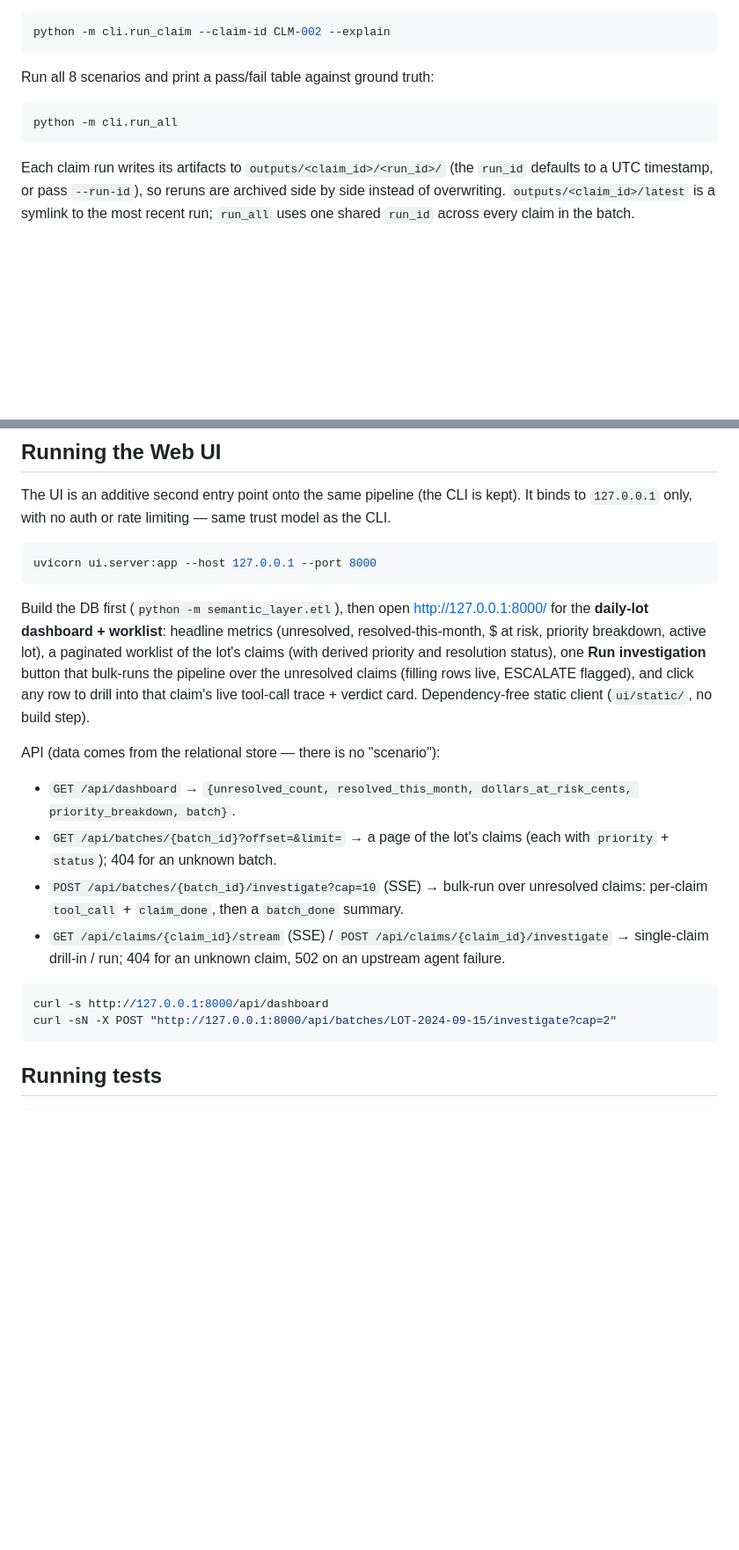
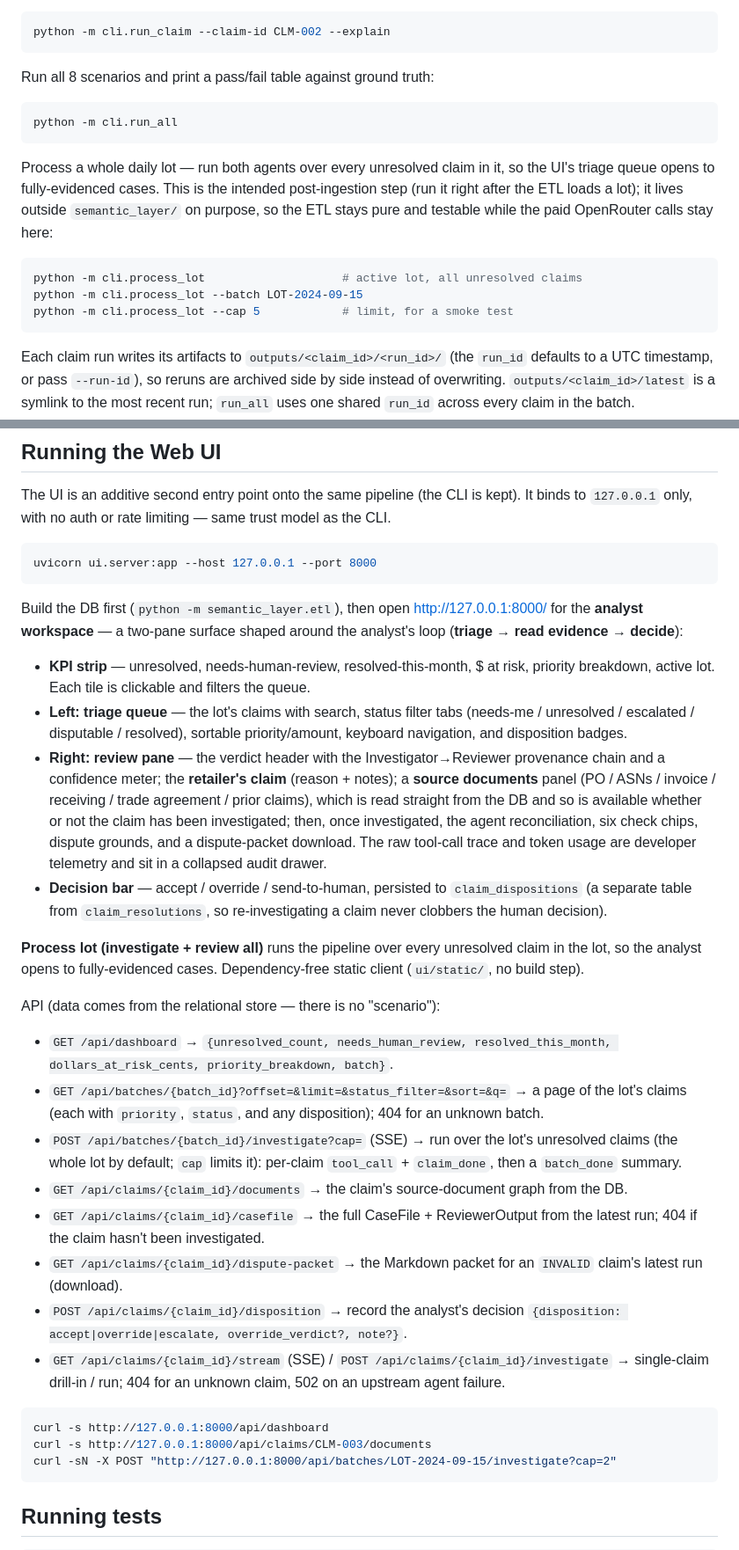
Before and after one commit to vinaldsz/deduction-autopsy, a Markdown page: README.md, 2 parts joined by grey strips. Shown at 88% size. GitHub-like rendering; blank space fills up the shorter version.

````diff
--- a/README.md
+++ b/README.md
@@ -95,6 +98,17 @@ Run all 8 scenarios and print a pass/fail table against ground truth:
 python -m cli.run_all
 ```
 
+Process a whole daily lot — run both agents over every unresolved claim in it, so the UI's
+triage queue opens to fully-evidenced cases. This is the intended post-ingestion step (run it
+right after the ETL loads a lot); it lives outside `semantic_layer/` on purpose, so the ETL stays
+pure and testable while the paid OpenRouter calls stay here:
+
+```bash
+python -m cli.process_lot                    # active lot, all unresolved claims
+python -m cli.process_lot --batch LOT-2024-09-15
+python -m cli.process_lot --cap 5            # limit, for a smoke test
+```
+
 Each claim run writes its artifacts to `outputs/<claim_id>/<run_id>/` (the `run_id` defaults
 to a UTC timestamp, or pass `--run-id`), so reruns are archived side by side instead of
 overwriting. `outputs/<claim_id>/latest` is a symlink to the most recent run; `run_all` uses
@@ -114,25 +128,51 @@ uvicorn ui.server:app --host 127.0.0.1 --port 8000
 ```
 
 Build the DB first (`python -m semantic_layer.etl`), then open http://127.0.0.1:8000/ for the
-**daily-lot dashboard + worklist**: headline metrics (unresolved, resolved-this-month, $ at risk,
-priority breakdown, active lot), a paginated worklist of the lot's claims (with derived priority and
-resolution status), one **Run investigation** button that bulk-runs the pipeline over the unresolved
-claims (filling rows live, ESCALATE flagged), and click any row to drill into that claim's live
-tool-call trace + verdict card. Dependency-free static client (`ui/static/`, no build step).
+**analyst workspace** — a two-pane surface shaped around the analyst's loop (**triage → read
+evidence → decide**):
+
+- **KPI strip** — unresolved, needs-human-review, resolved-this-month, $ at risk, priority
+  breakdown, active lot. Each tile is clickable and filters the queue.
+- **Left: triage queue** — the lot's claims with search, status filter tabs
+  (needs-me / unresolved / escalated / disputable / resolved), sortable priority/amount, keyboard
+  navigation, and disposition badges.
+- **Right: review pane** — the verdict header with the Investigator→Reviewer provenance chain and
+  a confidence meter; the **retailer's claim** (reason + notes); a **source documents** panel
+  (PO / ASNs / invoice / receiving / trade agreement / prior claims), which is read straight from
+  the DB and so is available whether or not the claim has been investigated; then, once
+  investigated, the agent reconciliation, six check chips, dispute grounds, and a dispute-packet
+  download. The raw tool-call trace and token usage are developer telemetry and sit in a collapsed
+  audit drawer.
+- **Decision bar** — accept / override / send-to-human, persisted to `claim_dispositions` (a
+  separate table from `claim_resolutions`, so re-investigating a claim never clobbers the human
+  decision).
+
+**Process lot (investigate + review all)** runs the pipeline over every unresolved claim in the lot,
+so the analyst opens to fully-evidenced cases. Dependency-free static client (`ui/static/`, no
+build step).
 
 API (data comes from the relational store — there is no "scenario"):
 
-- `GET /api/dashboard` → `{unresolved_count, resolved_this_month, dollars_at_risk_cents,
-  priority_breakdown, batch}`.
-- `GET /api/batches/{batch_id}?offset=&limit=` → a page of the lot's claims (each with `priority` +
-  `status`); 404 for an unknown batch.
-- `POST /api/batches/{batch_id}/investigate?cap=10` (SSE) → bulk-run over unresolved claims:
-  per-claim `tool_call` + `claim_done`, then a `batch_done` summary.
+- `GET /api/dashboard` → `{unresolved_count, needs_human_review, resolved_this_month,
+  dollars_at_risk_cents, priority_breakdown, batch}`.
+- `GET /api/batches/{batch_id}?offset=&limit=&status_filter=&sort=&q=` → a page of the lot's claims
+  (each with `priority`, `status`, and any disposition); 404 for an unknown batch.
+- `POST /api/batches/{batch_id}/investigate?cap=` (SSE) → run over the lot's unresolved claims
+  (the whole lot by default; `cap` limits it): per-claim `tool_call` + `claim_done`, then a
+  `batch_done` summary.
+- `GET /api/claims/{claim_id}/documents` → the claim's source-document graph from the DB.
+- `GET /api/claims/{claim_id}/casefile` → the full CaseFile + ReviewerOutput from the latest run;
+  404 if the claim hasn't been investigated.
+- `GET /api/claims/{claim_id}/dispute-packet` → the Markdown packet for an `INVALID` claim's latest
+  run (download).
+- `POST /api/claims/{claim_id}/disposition` → record the analyst's decision
+  `{disposition: accept|override|escalate, override_verdict?, note?}`.
 - `GET /api/claims/{claim_id}/stream` (SSE) / `POST /api/claims/{claim_id}/investigate` → single-claim
   drill-in / run; 404 for an unknown claim, 502 on an upstream agent failure.
 
 ```bash
 curl -s http://127.0.0.1:8000/api/dashboard
+curl -s http://127.0.0.1:8000/api/claims/CLM-003/documents
 curl -sN -X POST "http://127.0.0.1:8000/api/batches/LOT-2024-09-15/investigate?cap=2"
 ```
 
````
Also changed, not shown: other parts of README.md (+9 -1 lines), docs/PLAN.md (+34 -0 lines).
